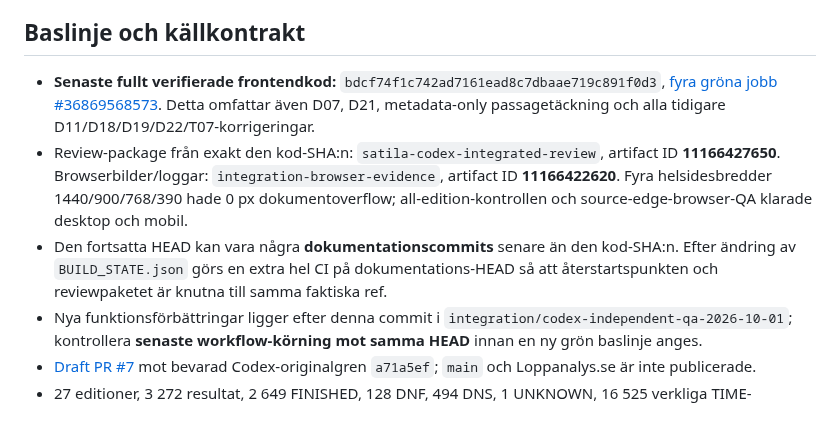
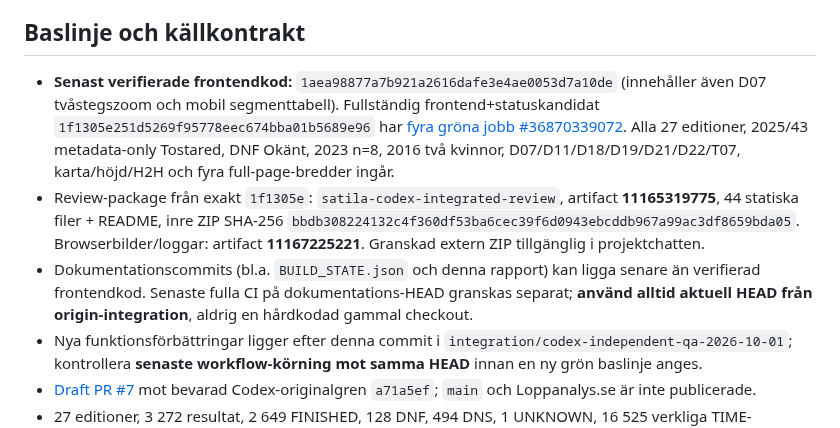
Before and after one commit to Stayinhealthyrunning/satila-splits, a Markdown page: reports/PRE_CODEX_FINAL_HANDOFF_2026-10-01.md, the part around the change. Drawn GitHub-style.

Commit message:
Finalize post-D07 green CI and verified review checksum in next Codex handoff

```diff
--- a/reports/PRE_CODEX_FINAL_HANDOFF_2026-10-01.md
+++ b/reports/PRE_CODEX_FINAL_HANDOFF_2026-10-01.md
@@ -4,9 +4,9 @@ Denna fil är **aktuellt tillägg** till historiska `CODEX_PARITY_AUDIT.md` (var
 
 ## Baslinje och källkontrakt
 
-- **Senaste fullt verifierade frontendkod:** `bdcf74f1c742ad7161ead8c7dbaae719c891f0d3`, [fyra gröna jobb #36869568573](https://github.com/Stayinhealthyrunning/satila-splits/actions/runs/36869568573). Detta omfattar även D07, D21, metadata-only passagetäckning och alla tidigare D11/D18/D19/D22/T07-korrigeringar.
-- Review-package från exakt den kod-SHA:n: `satila-codex-integrated-review`, artifact ID **11166427650**. Browserbilder/loggar: `integration-browser-evidence`, artifact ID **11166422620**. Fyra helsidesbredder 1440/900/768/390 hade 0 px dokumentoverflow; all-edition-kontrollen och source-edge-browser-QA klarade desktop och mobil.
-- Den fortsatta HEAD kan vara några **dokumentationscommits** senare än den kod-SHA:n. Efter ändring av `BUILD_STATE.json` görs en extra hel CI på dokumentations-HEAD så att återstartspunkten och reviewpaketet är knutna till samma faktiska ref.
+- **Senast verifierade frontendkod:** `1aea98877a7b921a2616dafe3e4ae0053d7a10de` (innehåller även D07 tvåstegszoom och mobil segmenttabell). Fullständig frontend+statuskandidat `1f1305e251d5269f95778eec674bba01b5689e96` har [fyra gröna jobb #36870339072](https://github.com/Stayinhealthyrunning/satila-splits/actions/runs/36870339072). Alla 27 editioner, 2025/43 metadata-only Tostared, DNF Okänt, 2023 n=8, 2016 två kvinnor, D07/D11/D18/D19/D21/D22/T07, karta/höjd/H2H och fyra full-page-bredder ingår.
+- Review-package från exakt `1f1305e`: `satila-codex-integrated-review`, artifact **11165319775**, 44 statiska filer + README, inre ZIP SHA-256 `bbdb308224132c4f360df53ba6cec39f6d0943ebcddb967a99ac3df8659bda05`. Browserbilder/loggar: artifact **11167225221**. Granskad extern ZIP tillgänglig i projektchatten.
+- Dokumentationscommits (bl.a. `BUILD_STATE.json` och denna rapport) kan ligga senare än verifierad frontendkod. Senaste fulla CI på dokumentations-HEAD granskas separat; **använd alltid aktuell HEAD från origin-integration**, aldrig en hårdkodad gammal checkout.
 - Nya funktionsförbättringar ligger efter denna commit i `integration/codex-independent-qa-2026-10-01`; kontrollera **senaste workflow-körning mot samma HEAD** innan en ny grön baslinje anges.
 - [Draft PR #7](https://github.com/Stayinhealthyrunning/satila-splits/pull/7) mot bevarad Codex-originalgren `a71a5ef`; `main` och Loppanalys.se är inte publicerade.
 - 27 editioner, 3 272 resultat, 2 649 FINISHED, 128 DNF, 494 DNS, 1 UNKNOWN, 16 525 verkliga TIME-passager, fem checksummeverifierade arrangörs-GPX. Inga historiska råa deltagarspår ligger i publik `docs/`.
```
